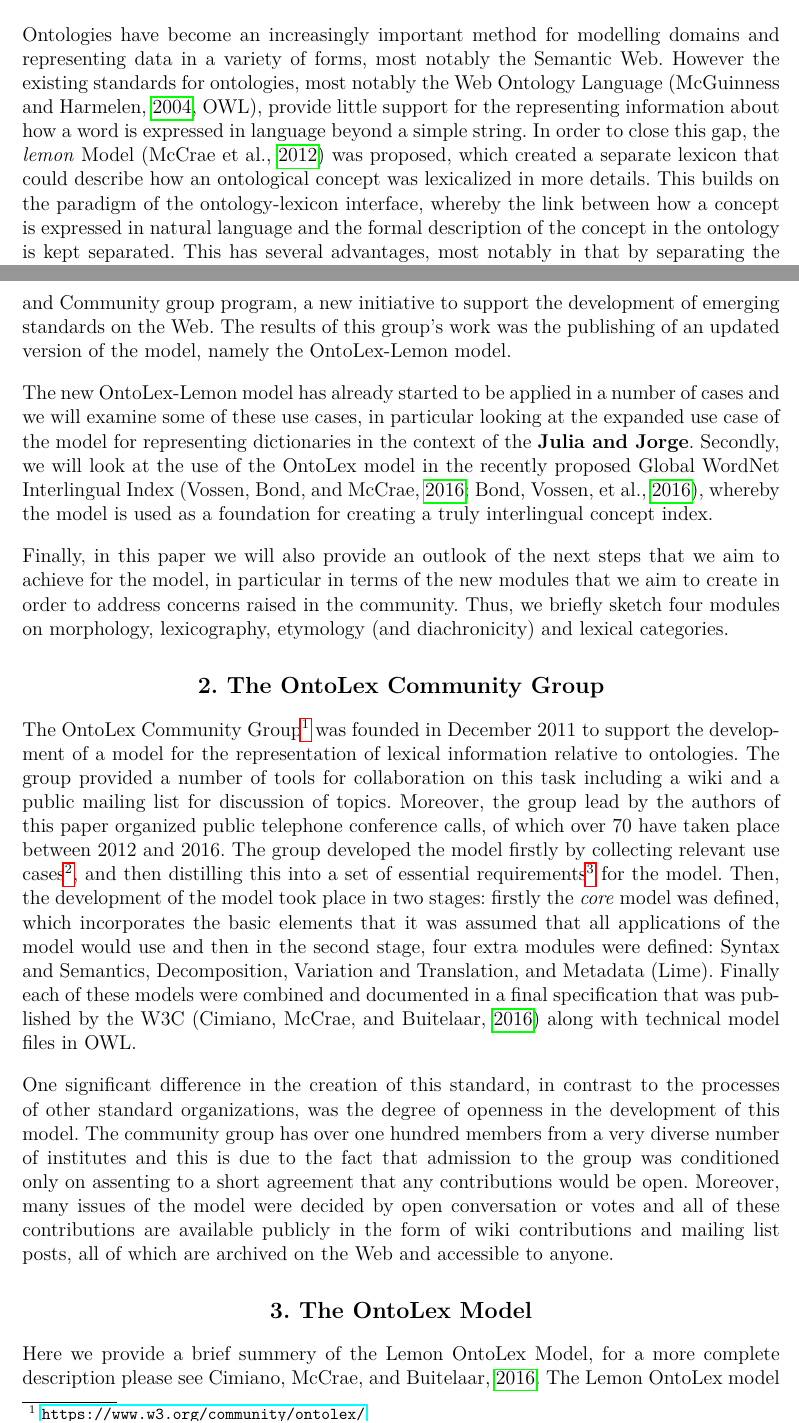
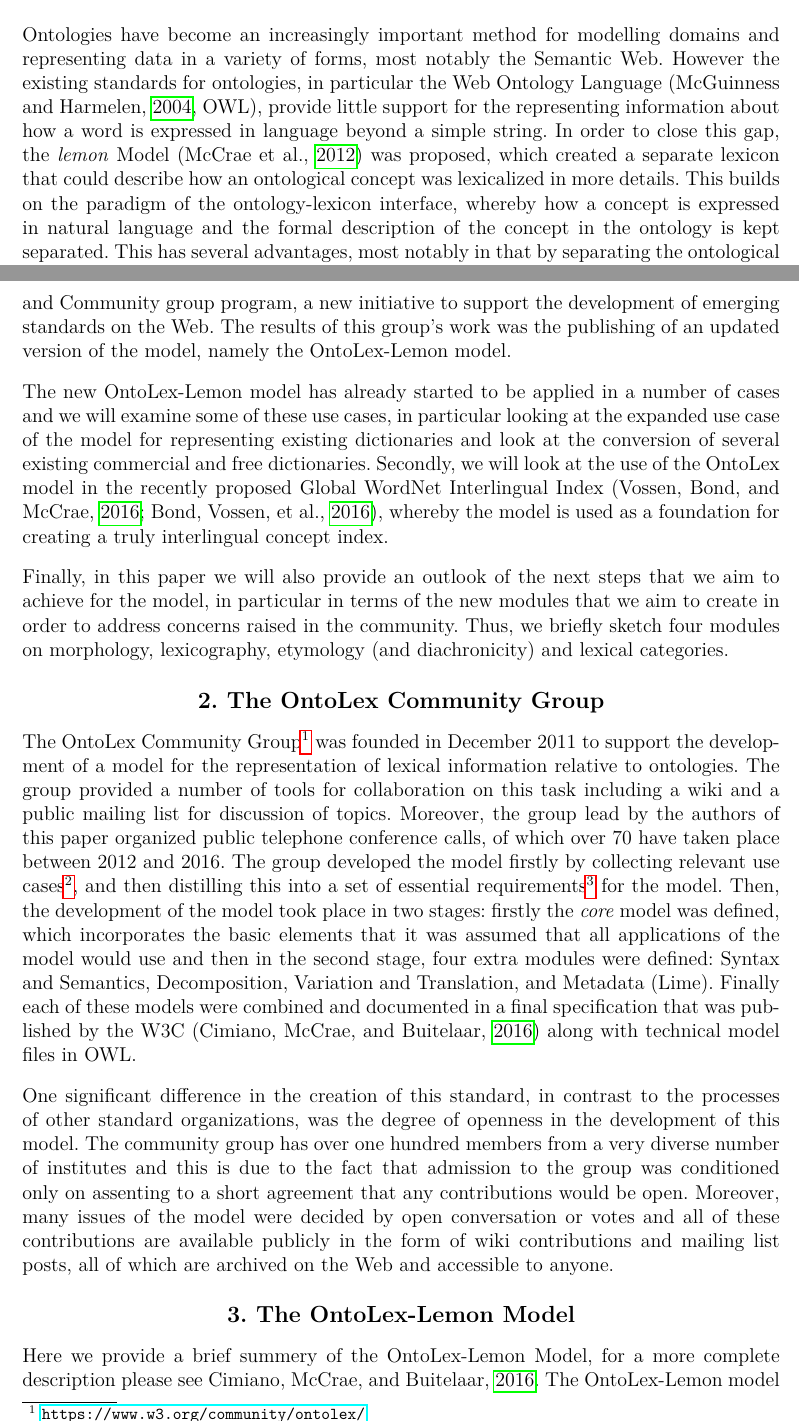
Before and after one commit to jmccrae/elex-ontolex-paper, a LaTeX thesis (elex-ontolex.tex): two parts of pages 1 and 2 of 10, joined at a grey line, cut so that both start at the same text. Compiled offline with pdfLaTeX.

Commit message:
minor changes

```diff
--- a/elex-ontolex.tex
+++ b/elex-ontolex.tex
@@ -91,14 +91,14 @@ increase the applicability and value of the model to more users.
 
 Ontologies have become an increasingly important method for modelling domains and
 representing data in a variety of forms, most notably the Semantic Web. However
-the existing standards for ontologies, most notably the Web Ontology
+the existing standards for ontologies, in particular the Web Ontology
 Language~\citep[OWL]{mcguinness2004ow}, provide little support for the
 representing information about how a word is expressed in language beyond a
 simple string. In order to close this gap, the \emph{lemon}
 Model~\citep{mccrae2012interchanging} was proposed, which created a separate
 lexicon that could describe how an ontological concept was lexicalized in more
 details. This builds on the paradigm of the ontology-lexicon interface, whereby
-the link between how a concept is expressed in natural language and the formal
+how a concept is expressed in natural language and the formal
 description of the concept in the ontology is kept separated. This has several
 advantages, most notably in that by separating the ontological and the lexical
 layer we can easily switch an ontology from one language to another by changing
@@ -118,8 +118,8 @@ model, namely the OntoLex-Lemon model.
 
 The new OntoLex-Lemon model has already started to be applied in a number of cases
 and we will examine some of these use cases, in particular looking at the
-expanded use case of the model for representing dictionaries in the context of
-the \textbf{Julia and Jorge}. Secondly, we will look at the
+expanded use case of the model for representing existing dictionaries and look
+at the conversion of several existing commercial and free dictionaries. Secondly, we will look at the
 use of the OntoLex model in the recently proposed Global WordNet Interlingual
 Index~\citep{vossen2016toward,bond2016cili}, whereby the model is used as a
 foundation for creating a truly interlingual concept index.
@@ -163,7 +163,7 @@ decided by open conversation or votes and all of these contributions are availab
 contributions and mailing list posts, all of which are archived on the Web and
 accessible to anyone.
 
-\section{The OntoLex Model}
+\section{The OntoLex-Lemon Model}
 
 \begin{figure}
     \begin{center}
@@ -173,8 +173,8 @@ accessible to anyone.
 \end{figure}
 
-Here we provide a brief summery of the Lemon OntoLex Model, for a more complete
+Here we provide a brief summery of the OntoLex-Lemon Model, for a more complete
 description please see \cite{cimiano2016lexicon}.
-The Lemon OntoLex model is based around the core module, as depicted in
+The OntoLex-Lemon model is based around the core module, as depicted in
 Fig.~\ref{fig:core}. The primary element of this is the \emph{lexical entry}
 which represents a single word and thus collects together all morphological
 expressions of that word, which correspond to \emph{forms} in the model, and all
```
Also changed, not shown: elex-ontolex.tex (21 more changed lines).
